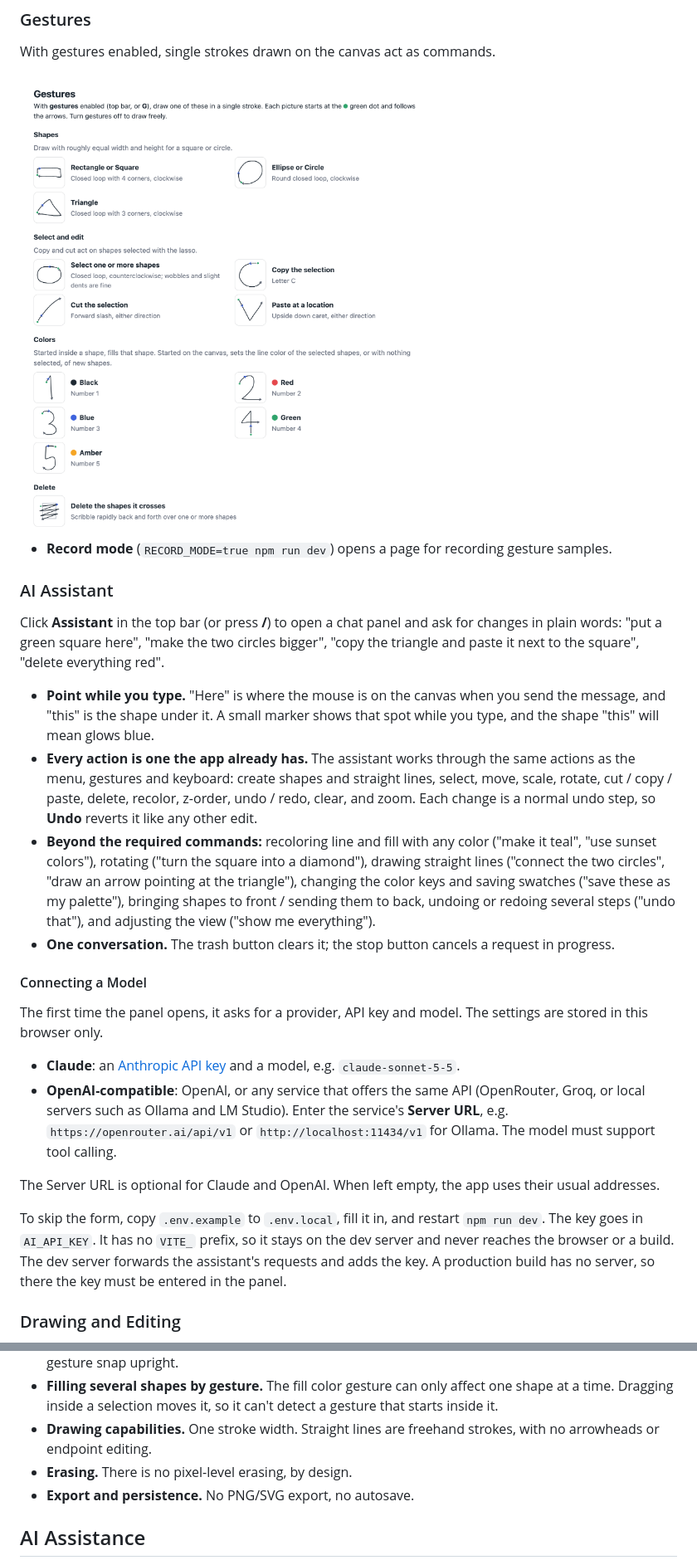
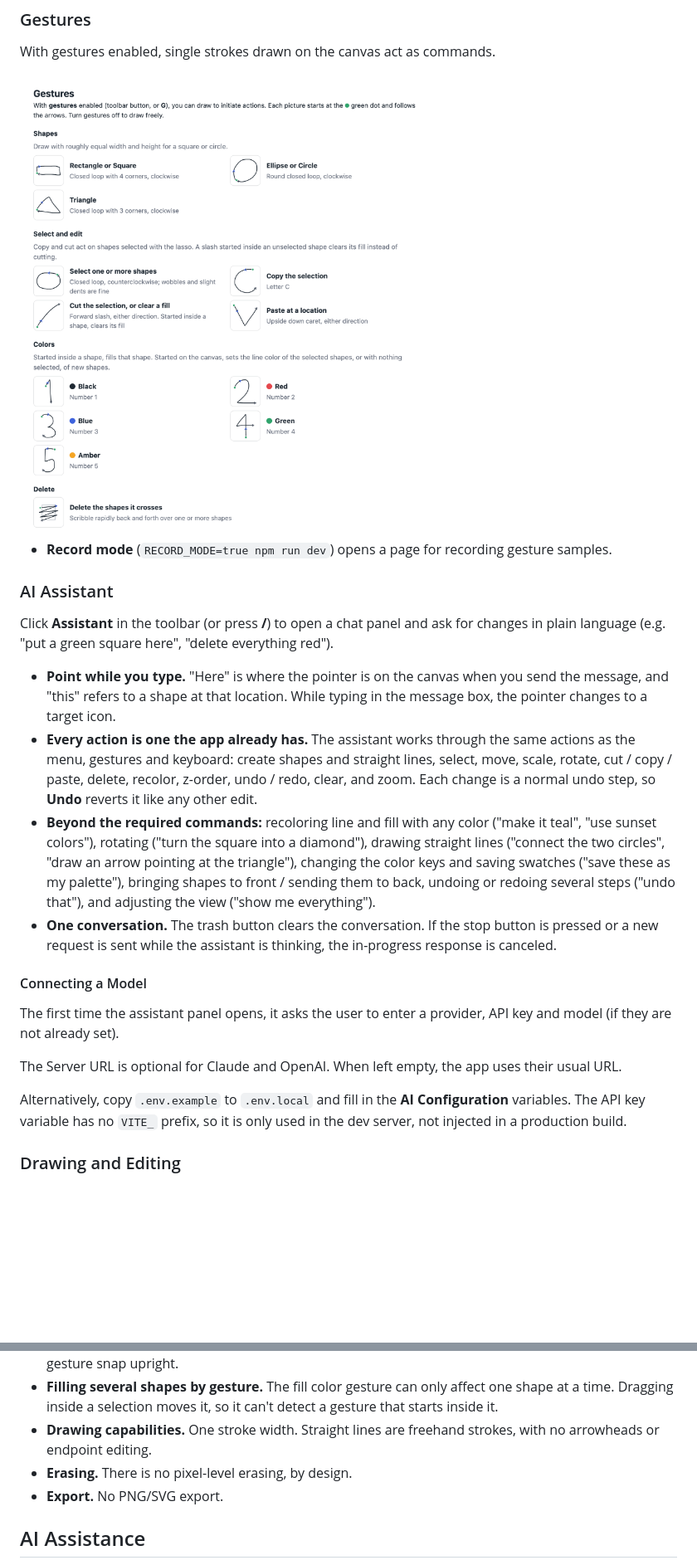
Before and after one commit to Speedrunyourknowledge/pie-draw, a Markdown page: README.md, 2 parts joined by grey strips. Shown at 83% size. Rendered like a GitHub page; pictures changed too: docs/gesture-guide.png; blank space fills up the shorter version.

Commit message:
Update readme and help panel

```diff
--- a/README.md
+++ b/README.md
@@ -45,23 +45,20 @@ With gestures enabled, single strokes drawn on the canvas act as commands.
 
 ### AI Assistant
 
-Click **Assistant** in the top bar (or press **/**) to open a chat panel and ask for changes in plain words: "put a green square here", "make the two circles bigger", "copy the triangle and paste it next to the square", "delete everything red".
+Click **Assistant** in the toolbar (or press **/**) to open a chat panel and ask for changes in plain language (e.g. "put a green square here", "delete everything red").
 
-- **Point while you type.** "Here" is where the mouse is on the canvas when you send the message, and "this" is the shape under it. A small marker shows that spot while you type, and the shape "this" will mean glows blue.
+- **Point while you type.** "Here" is where the pointer is on the canvas when you send the message, and "this" refers to a shape at that location. While typing in the message box, the pointer changes to a target icon.
 - **Every action is one the app already has.** The assistant works through the same actions as the menu, gestures and keyboard: create shapes and straight lines, select, move, scale, rotate, cut / copy / paste, delete, recolor, z-order, undo / redo, clear, and zoom. Each change is a normal undo step, so **Undo** reverts it like any other edit.
 - **Beyond the required commands:** recoloring line and fill with any color ("make it teal", "use sunset colors"), rotating ("turn the square into a diamond"), drawing straight lines ("connect the two circles", "draw an arrow pointing at the triangle"), changing the color keys and saving swatches ("save these as my palette"), bringing shapes to front / sending them to back, undoing or redoing several steps ("undo that"), and adjusting the view ("show me everything").
-- **One conversation.** The trash button clears it; the stop button cancels a request in progress.
+- **One conversation.** The trash button clears the conversation. If the stop button is pressed or a new request is sent while the assistant is thinking, the in-progress response is canceled.
 
 #### Connecting a Model
 
-The first time the panel opens, it asks for a provider, API key and model. The settings are stored in this browser only.
+The first time the assistant panel opens, it asks the user to enter a provider, API key and model (if they are not already set).
 
-- **Claude**: an [Anthropic API key](https://console.anthropic.com/) and a model, e.g. `claude-sonnet-5-5`.
-- **OpenAI-compatible**: OpenAI, or any service that offers the same API (OpenRouter, Groq, or local servers such as Ollama and LM Studio). Enter the service's **Server URL**, e.g. `https://openrouter.ai/api/v1` or `http://localhost:11434/v1` for Ollama. The model must support tool calling.
+The Server URL is optional for Claude and OpenAI. When left empty, the app uses their usual URL.
 
-The Server URL is optional for Claude and OpenAI. When left empty, the app uses their usual addresses.
-
-To skip the form, copy `.env.example` to `.env.local`, fill it in, and restart `npm run dev`. The key goes in `AI_API_KEY`. It has no `VITE_` prefix, so it stays on the dev server and never reaches the browser or a build. The dev server forwards the assistant's requests and adds the key. A production build has no server, so there the key must be entered in the panel.
+Alternatively, copy `.env.example` to `.env.local` and fill in the **AI Configuration** variables. The API key variable has no `VITE_` prefix, so it is only used in the dev server, not injected in a production build.
 
 ### Drawing and Editing
 
@@ -182,7 +170,7 @@ Accuracy is measured by classifying each test stroke once. Timing is measured se
 - **Filling several shapes by gesture.** The fill color gesture can only affect one shape at a time. Dragging inside a selection moves it, so it can't detect a gesture that starts inside it.
 - **Drawing capabilities.** One stroke width. Straight lines are freehand strokes, with no arrowheads or endpoint editing.
 - **Erasing.** There is no pixel-level erasing, by design.
-- **Export and persistence.** No PNG/SVG export, no autosave.
+- **Export.** No PNG/SVG export.
 
 ## AI Assistance
 
```
Also changed, not shown: other parts of README.md (+13 -22 lines), 1 other file.
